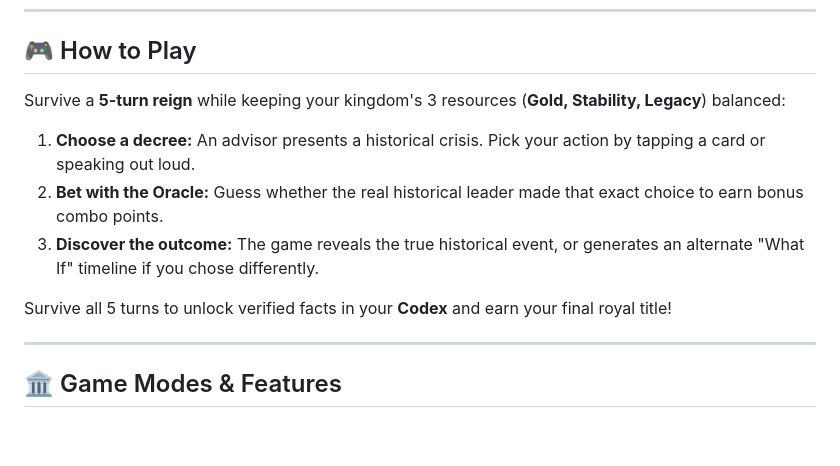
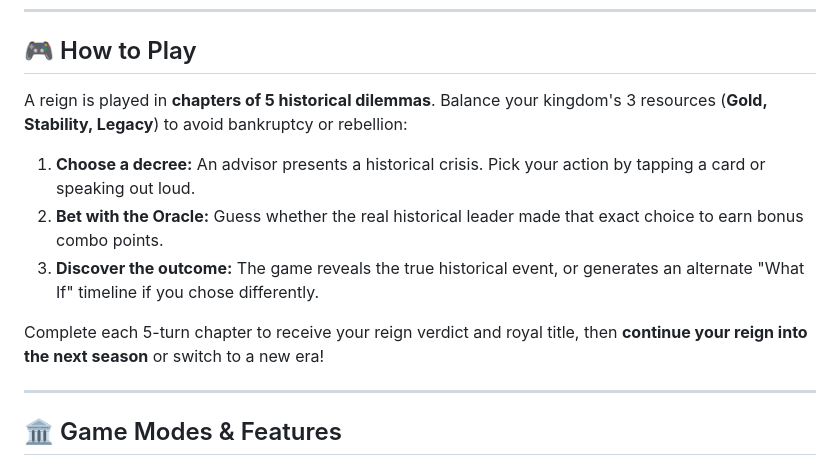
Before and after one commit to Taza67/chronicle, a Markdown page: README.md, the part around the change. Rendered like a GitHub page; blank space fills up the shorter version.

Commit message:
docs: clarify that reigns are played in 5-turn chapters with endless continuation

```diff
--- a/README.md
+++ b/README.md
@@ -20,13 +20,13 @@ Chronicle turns history into an interactive story:
 
 ## 🎮 How to Play
 
-Survive a **5-turn reign** while keeping your kingdom's 3 resources (**Gold, Stability, Legacy**) balanced:
+A reign is played in **chapters of 5 historical dilemmas**. Balance your kingdom's 3 resources (**Gold, Stability, Legacy**) to avoid bankruptcy or rebellion:
 
 1. **Choose a decree:** An advisor presents a historical crisis. Pick your action by tapping a card or speaking out loud.
 2. **Bet with the Oracle:** Guess whether the real historical leader made that exact choice to earn bonus combo points.
 3. **Discover the outcome:** The game reveals the true historical event, or generates an alternate "What If" timeline if you chose differently.
 
-Survive all 5 turns to unlock verified facts in your **Codex** and earn your final royal title!
+Complete each 5-turn chapter to receive your reign verdict and royal title, then **continue your reign into the next season** or switch to a new era!
 
 ---
 
```
